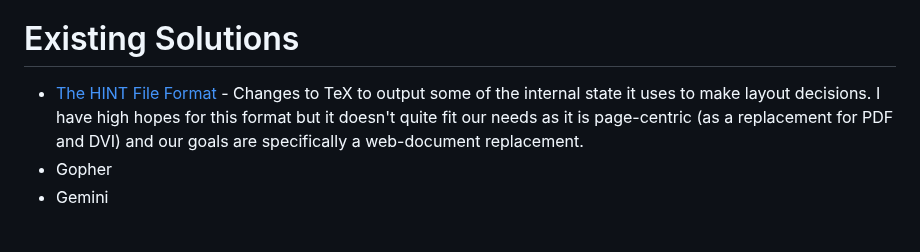
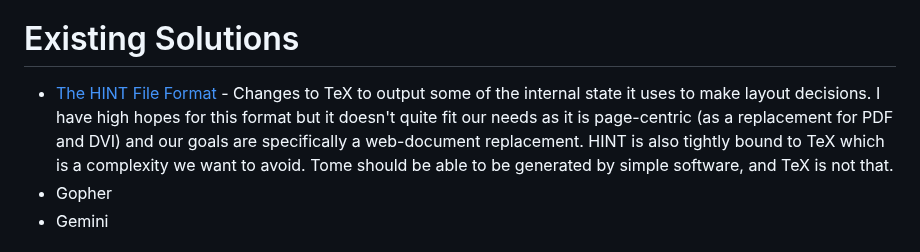
Before and after one commit to guidoism/tome, a Markdown page: README.md, the part around the change. GitHub-like rendering.

Commit message:
Checkpoint

```diff
--- a/README.md
+++ b/README.md
@@ -60,7 +60,7 @@ and get this adopted by the document-centric web.
 
 # Existing Solutions
 
-* [The HINT File Format](https://hint.userweb.mwn.de/hint/format.html) - Changes to TeX to output some of the internal state it uses to make layout decisions. I have high hopes for this format but it doesn't quite fit our needs as it is page-centric (as a replacement for PDF and DVI) and our goals are specifically a web-document replacement.
+* [The HINT File Format](https://hint.userweb.mwn.de/hint/format.html) - Changes to TeX to output some of the internal state it uses to make layout decisions. I have high hopes for this format but it doesn't quite fit our needs as it is page-centric (as a replacement for PDF and DVI) and our goals are specifically a web-document replacement. HINT is also tightly bound to TeX which is a complexity we want to avoid. Tome should be able to be generated by simple software, and TeX is not that.
 * Gopher
 * Gemini
 
```
